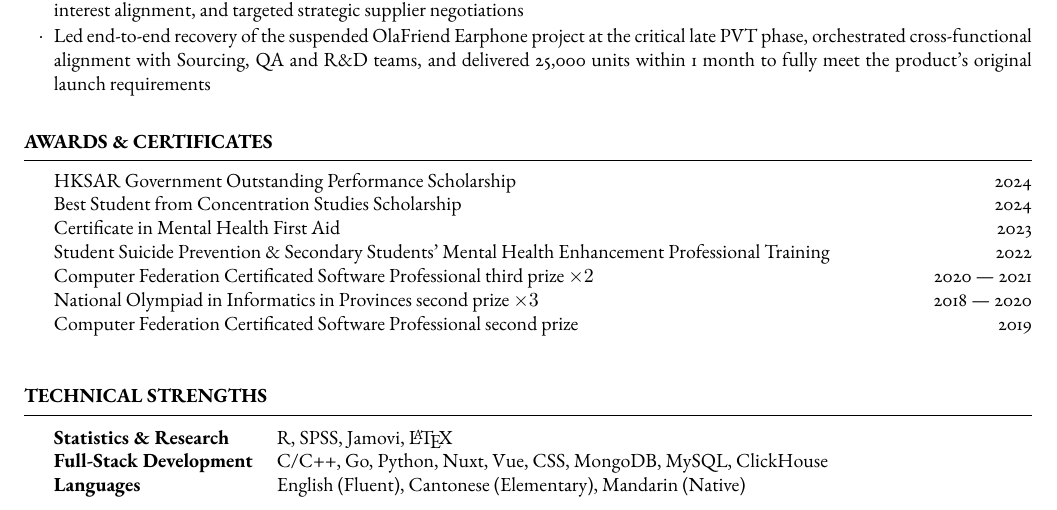
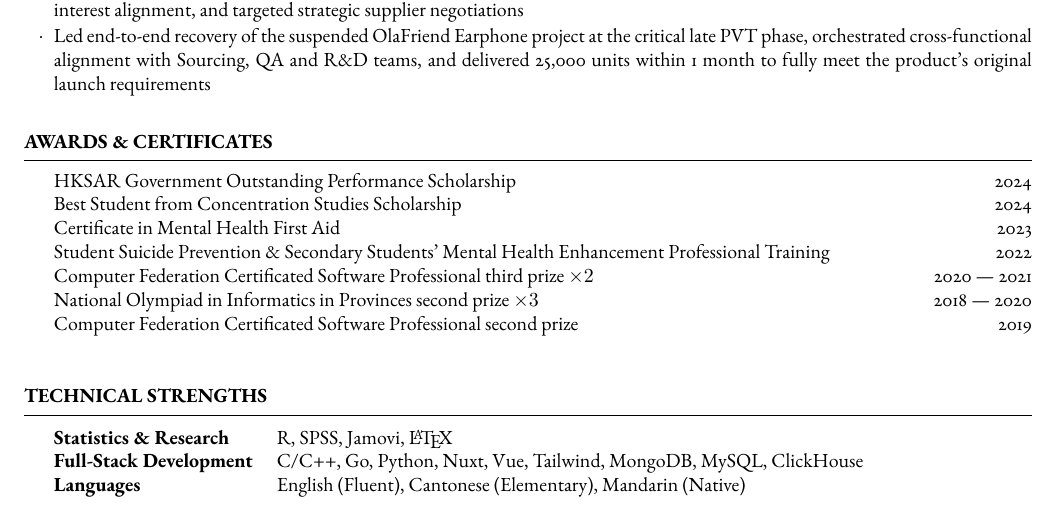
Before and after one commit to mxr612/MyCV, a LaTeX CV (CV_LI_Shangxuan.tex): part of the page, cut so that both start at the same text. Compiled offline with pdfLaTeX.

Commit message:
Update CV: replace CSS with Tailwind in Full-Stack Development skills for accuracy

```diff
--- a/CV_LI_Shangxuan.tex
+++ b/CV_LI_Shangxuan.tex
@@ -104,7 +104,7 @@ BSc Psychology candidate at the University of Manchester, HKSAR Government top 5
 
     \begin{tabular}{@{} >{\bfseries}l @{\hspace{3ex}} l @{}}
         Statistics \& Research & R, SPSS, Jamovi, \LaTeX                                     \\
-        Full-Stack Development     & C/C++, Go, Python, Nuxt, Vue, CSS, MongoDB, MySQL, ClickHouse \\
+        Full-Stack Development     & C/C++, Go, Python, Nuxt, Vue, Tailwind, MongoDB, MySQL, ClickHouse \\
         Languages             & English (Fluent), Cantonese (Elementary), Mandarin (Native)
     \end{tabular}
 
```
